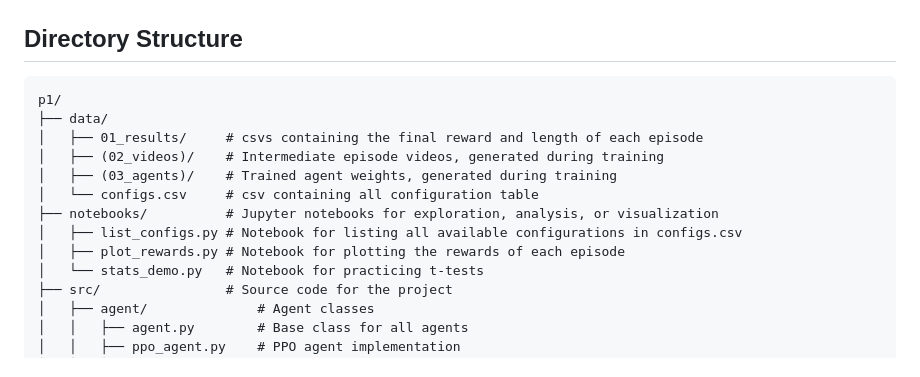
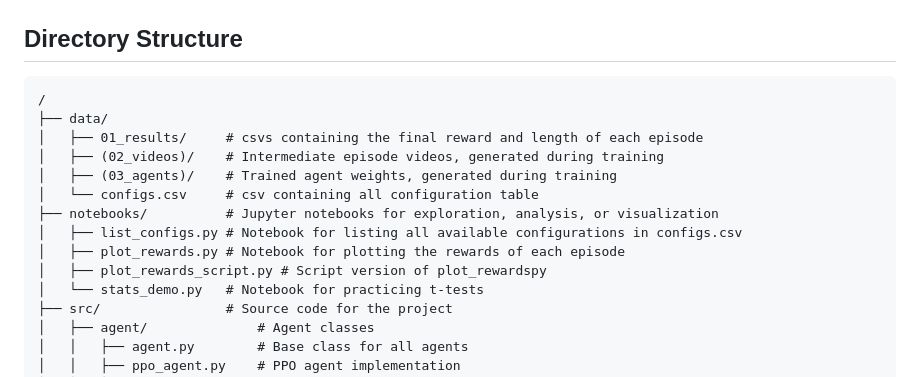
Before and after one commit to ZachParent/mai-advanced-computational-intelligence, a Markdown page: p1/README.md, the part around the change. GitHub-like rendering.

Commit message:
update directory structure

````diff
--- a/p1/README.md
+++ b/p1/README.md
@@ -39,7 +39,7 @@ python src/main.py
 ## Directory Structure
 
 ```
-p1/
+/
 ├── data/
 │   ├── 01_results/     # csvs containing the final reward and length of each episode
 │   ├── (02_videos)/    # Intermediate episode videos, generated during training
@@ -48,6 +48,7 @@ p1/
 ├── notebooks/          # Jupyter notebooks for exploration, analysis, or visualization
 │   ├── list_configs.py # Notebook for listing all available configurations in configs.csv
 │   ├── plot_rewards.py # Notebook for plotting the rewards of each episode
+│   ├── plot_rewards_script.py # Script version of plot_rewardspy
 │   └── stats_demo.py   # Notebook for practicing t-tests
 ├── src/                # Source code for the project
 │   ├── agent/              # Agent classes
````
